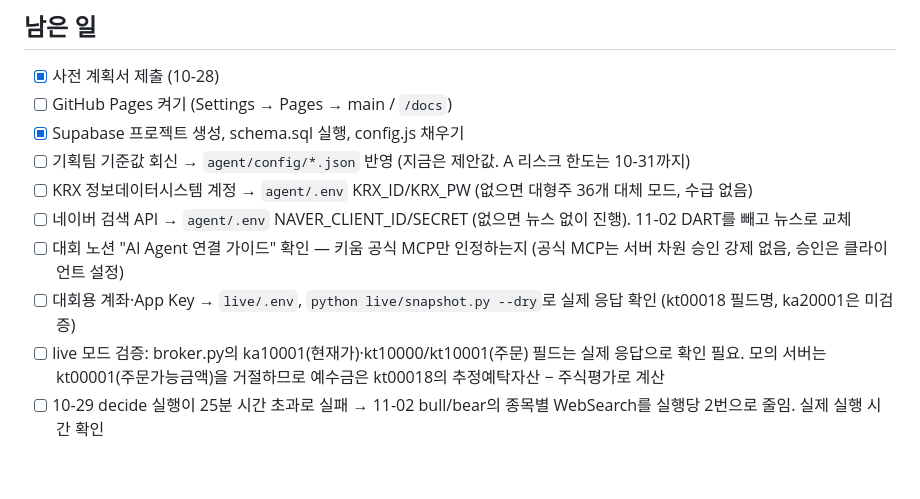
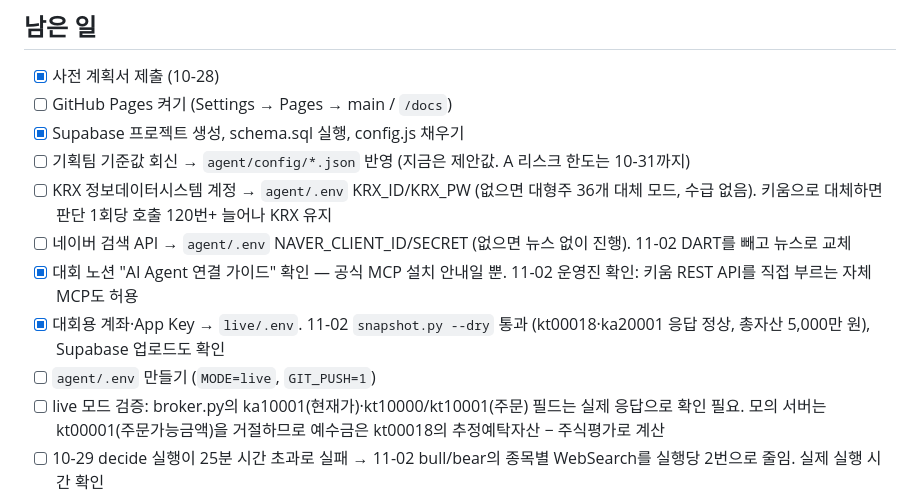
Before and after one commit to isopink/hynix-298f, a Markdown page: CLAUDE.md, the part around the change. GitHub-like rendering; blank space fills up the shorter version.

Commit message:
Docs: record competition account check and MCP approval
Co-Authored-By: Claude Opus 5.5 <noreply@anthropic.com>

```diff
--- a/CLAUDE.md
+++ b/CLAUDE.md
@@ -92,10 +92,11 @@ reports/    보고서 PDF, drafts/ = 주간 회고 에이전트가 쓴 초안
 - [ ] GitHub Pages 켜기 (Settings → Pages → main / `/docs`)
 - [x] Supabase 프로젝트 생성, schema.sql 실행, config.js 채우기
 - [ ] 기획팀 기준값 회신 → `agent/config/*.json` 반영 (지금은 제안값. A 리스크 한도는 10-31까지)
-- [ ] KRX 정보데이터시스템 계정 → `agent/.env` KRX_ID/KRX_PW (없으면 대형주 36개 대체 모드, 수급 없음)
+- [ ] KRX 정보데이터시스템 계정 → `agent/.env` KRX_ID/KRX_PW (없으면 대형주 36개 대체 모드, 수급 없음). 키움으로 대체하면 판단 1회당 호출 120번+ 늘어나 KRX 유지
 - [ ] 네이버 검색 API → `agent/.env` NAVER_CLIENT_ID/SECRET (없으면 뉴스 없이 진행). 11-02 DART를 빼고 뉴스로 교체
-- [ ] 대회 노션 "AI Agent 연결 가이드" 확인 — 키움 공식 MCP만 인정하는지 (공식 MCP는 서버 차원 승인 강제 없음, 승인은 클라이언트 설정)
-- [ ] 대회용 계좌·App Key → `live/.env`, `python live/snapshot.py --dry`로 실제 응답 확인 (kt00018 필드명, ka20001은 미검증)
+- [x] 대회 노션 "AI Agent 연결 가이드" 확인 — 공식 MCP 설치 안내일 뿐. 11-02 운영진 확인: 키움 REST API를 직접 부르는 자체 MCP도 허용
+- [x] 대회용 계좌·App Key → `live/.env`. 11-02 `snapshot.py --dry` 통과 (kt00018·ka20001 응답 정상, 총자산 5,000만 원), Supabase 업로드도 확인
+- [ ] `agent/.env` 만들기 (`MODE=live`, `GIT_PUSH=1`)
 - [ ] live 모드 검증: broker.py의 ka10001(현재가)·kt10000/kt10001(주문) 필드는 실제 응답으로 확인 필요. 모의 서버는 kt00001(주문가능금액)을 거절하므로 예수금은 kt00018의 추정예탁자산 − 주식평가로 계산
 - [ ] 10-29 decide 실행이 25분 시간 초과로 실패 → 11-02 bull/bear의 종목별 WebSearch를 실행당 2번으로 줄임. 실제 실행 시간 확인
 - [ ] `setup_tasks.ps1`로 작업 스케줄러 등록, `GIT_PUSH=1`
```
